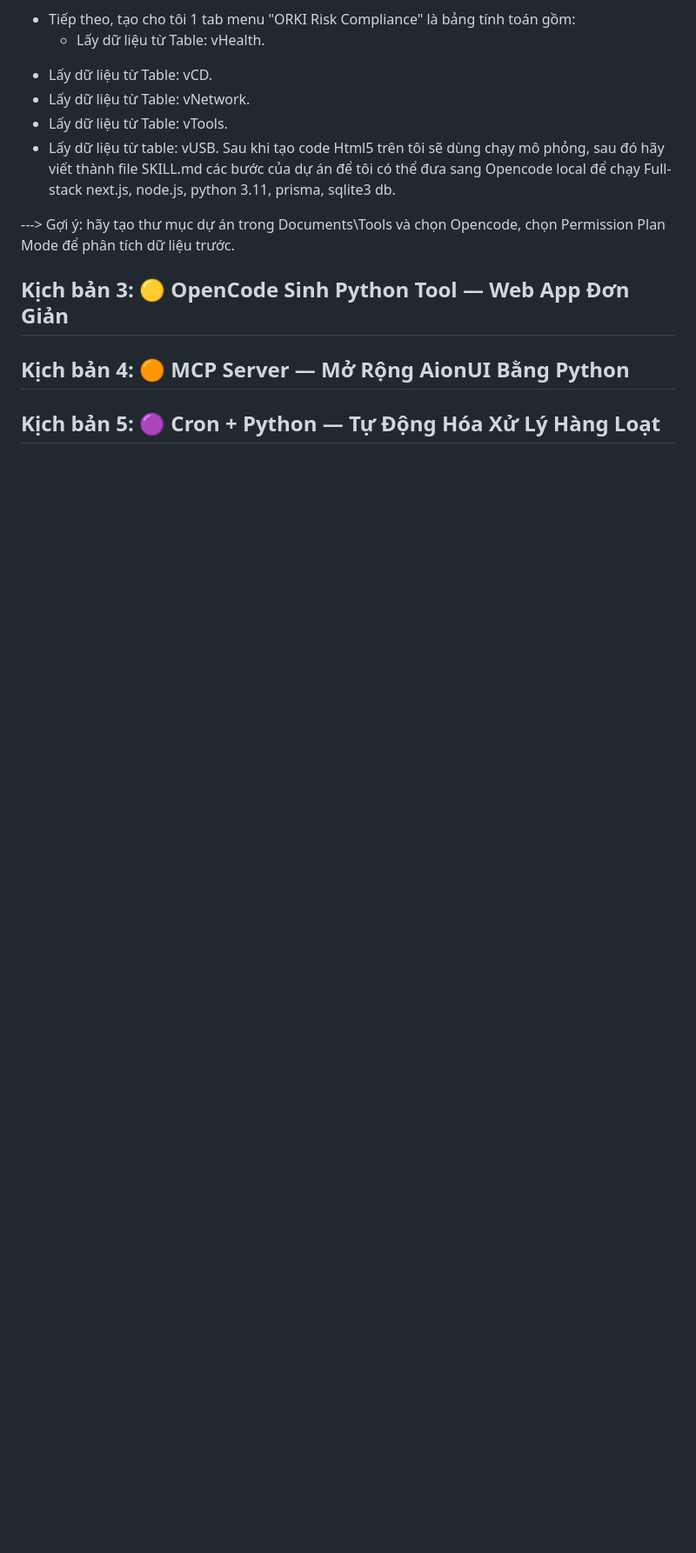
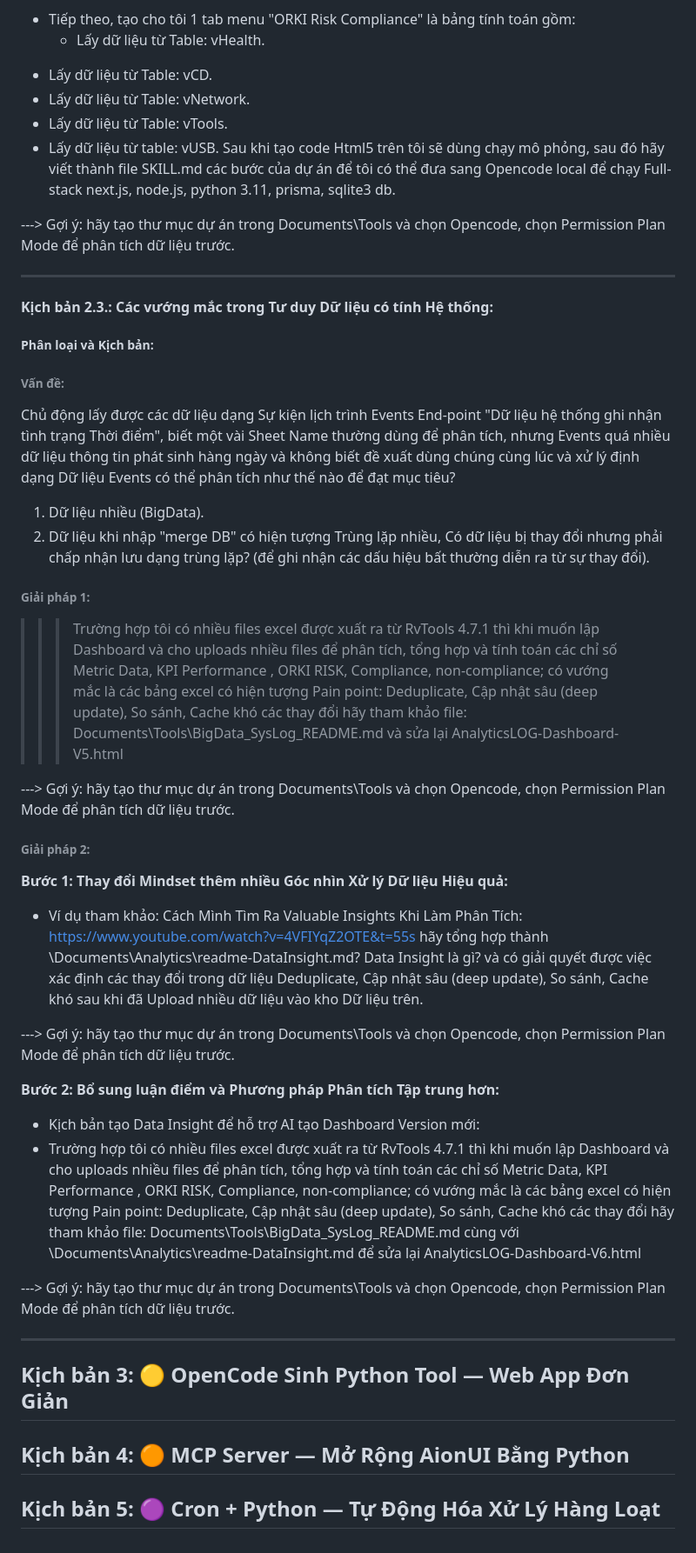
Before and after one commit to PhDLeToanThang/ai-ml-dl, a Markdown page: KNIMEBI_AionUI_OC_OD/5Tools-CreateAPP.md, the part around one of its changes. Shown at 87% size. GitHub-like rendering; blank space fills up the shorter version.

```diff
--- a/KNIMEBI_AionUI_OC_OD/5Tools-CreateAPP.md
+++ b/KNIMEBI_AionUI_OC_OD/5Tools-CreateAPP.md
@@ -80,6 +77,43 @@ Sau khi tạo code Html5 trên tôi sẽ dùng chạy mô phỏng, sau đó hãy
 
 ---> Gợi ý: hãy tạo thư mục dự án trong Documents\Tools và chọn Opencode, chọn Permission Plan Mode để phân tích dữ liệu trước.
 
+---
+
+#### Kịch bản 2.3.: Các vướng mắc trong Tư duy Dữ liệu có tính Hệ thống:
+
+##### Phân loại và Kịch bản:
+
+###### Vấn đề:
+Chủ động lấy được các dữ liệu dạng Sự kiện lịch trình Events End-point "Dữ liệu hệ thống ghi nhận tình trạng Thời điểm", biết một vài Sheet Name thường dùng để phân tích, nhưng Events quá nhiều dữ liệu thông tin phát sinh hàng ngày
+và không biết đề xuất dùng chúng cùng lúc và xử lý định dạng Dữ liệu Events có thể phân tích như thế nào để đạt mục tiêu?
+1. Dữ liệu nhiều (BigData).
+2. Dữ liệu khi nhập "merge DB" có hiện tượng Trùng lặp nhiều, Có dữ liệu bị thay đổi nhưng phải chấp nhận lưu dạng trùng lặp?
+(để ghi nhận các dấu hiệu bất thường diễn ra từ sự thay đổi).
+
+###### Giải pháp 1:
+
+>>> Trường hợp tôi có nhiều files excel được xuất ra từ RvTools 4.7.1 thì khi muốn lập Dashboard và cho uploads nhiều files để phân tích, tổng hợp và tính toán các chỉ số Metric Data, KPI Performance , ORKI RISK, Compliance, non-compliance; có vướng mắc là các bảng excel có hiện tượng Pain point: Deduplicate, Cập nhật sâu (deep update), So sánh, Cache khó các thay đổi hãy tham khảo file: Documents\Tools\BigData_SysLog_README.md và sửa lại AnalyticsLOG-Dashboard-V5.html
+
+---> Gợi ý: hãy tạo thư mục dự án trong Documents\Tools và chọn Opencode, chọn Permission Plan Mode để phân tích dữ liệu trước.
+
+
+###### Giải pháp 2:
+
+**Bước 1: Thay đổi Mindset thêm nhiều Góc nhìn Xử lý Dữ liệu Hiệu quả:**
+
+- Ví dụ tham khảo: Cách Mình Tìm Ra Valuable Insights Khi Làm Phân Tích: https://www.youtube.com/watch?v=4VFIYqZ2OTE&t=55s
+hãy tổng hợp thành \Documents\Analytics\readme-DataInsight.md? Data Insight là gì? và có giải quyết được việc xác định các thay đổi trong dữ liệu Deduplicate, Cập nhật sâu (deep update), So sánh, Cache khó sau khi đã Upload nhiều dữ liệu vào kho Dữ liệu trên.
+
+---> Gợi ý: hãy tạo thư mục dự án trong Documents\Tools và chọn Opencode, chọn Permission Plan Mode để phân tích dữ liệu trước.
+
+**Bước 2: Bổ sung luận điểm và Phương pháp Phân tích Tập trung hơn:**
+- Kịch bản tạo Data Insight để hỗ trợ AI tạo Dashboard Version mới:
+- Trường hợp tôi có nhiều files excel được xuất ra từ RvTools 4.7.1 thì khi muốn lập Dashboard và cho uploads nhiều files để phân tích, tổng hợp và tính toán các chỉ số Metric Data, KPI Performance , ORKI RISK, Compliance, non-compliance; có vướng mắc là các bảng excel có hiện tượng Pain point: Deduplicate, Cập nhật sâu (deep update), So sánh, Cache khó các thay đổi hãy tham khảo file: Documents\Tools\BigData_SysLog_README.md cùng với \Documents\Analytics\readme-DataInsight.md để sửa lại AnalyticsLOG-Dashboard-V6.html
+
+---> Gợi ý: hãy tạo thư mục dự án trong Documents\Tools và chọn Opencode, chọn Permission Plan Mode để phân tích dữ liệu trước.
+
+---
+
 ## Kịch bản 3: 🟡 OpenCode Sinh Python Tool — Web App Đơn Giản
 
 
```
Also changed, not shown: other parts of KNIMEBI_AionUI_OC_OD/5Tools-CreateAPP.md (+5 -8 lines).
